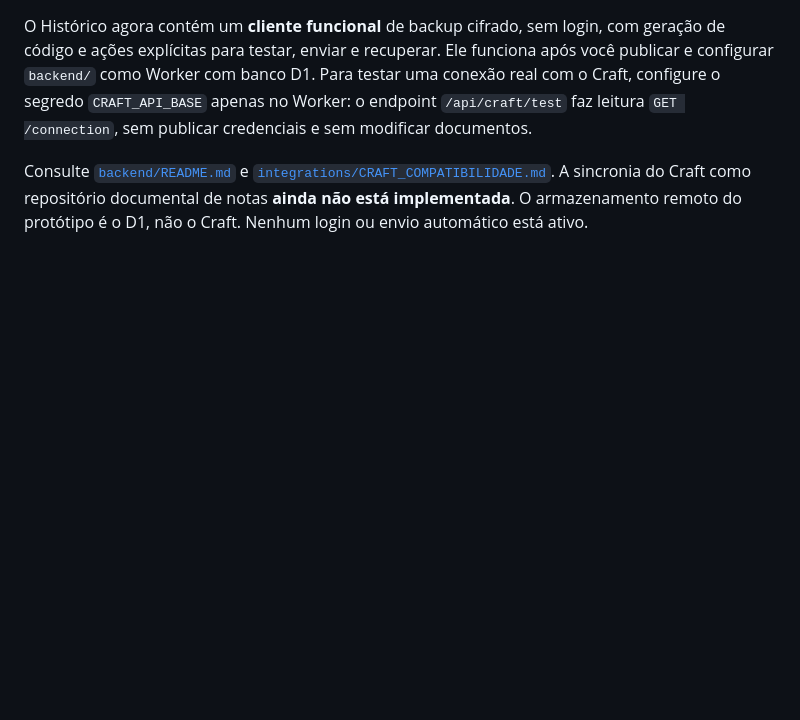
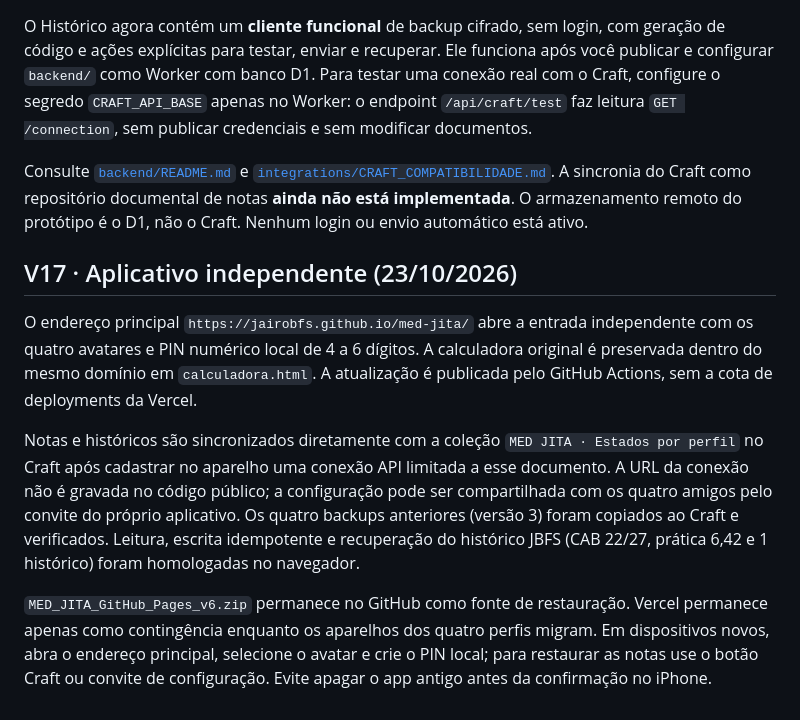
Before and after one commit to jairobfs/med-jita, a Markdown page: README.md, the part around the change. GitHub-like rendering; blank space fills up the shorter version.

Commit message:
V17 documentar migração e rollback

```diff
--- a/README.md
+++ b/README.md
@@ -49,3 +49,11 @@ Os campos de notas e acertos começam vazios; exemplos aparecem somente como tex
 O Histórico agora contém um **cliente funcional** de backup cifrado, sem login, com geração de código e ações explícitas para testar, enviar e recuperar. Ele funciona após você publicar e configurar `backend/` como Worker com banco D1. Para testar uma conexão real com o Craft, configure o segredo `CRAFT_API_BASE` apenas no Worker: o endpoint `/api/craft/test` faz leitura `GET /connection`, sem publicar credenciais e sem modificar documentos.
 
 Consulte [`backend/README.md`](backend/README.md) e [`integrations/CRAFT_COMPATIBILIDADE.md`](integrations/CRAFT_COMPATIBILIDADE.md). A sincronia do Craft como repositório documental de notas **ainda não está implementada**. O armazenamento remoto do protótipo é o D1, não o Craft. Nenhum login ou envio automático está ativo.
+
+## V17 · Aplicativo independente (23/10/2026)
+
+O endereço principal `https://jairobfs.github.io/med-jita/` abre a entrada independente com os quatro avatares e PIN numérico local de 4 a 6 dígitos. A calculadora original é preservada dentro do mesmo domínio em `calculadora.html`. A atualização é publicada pelo GitHub Actions, sem a cota de deployments da Vercel.
+
+Notas e históricos são sincronizados diretamente com a coleção `MED JITA · Estados por perfil` no Craft após cadastrar no aparelho uma conexão API limitada a esse documento. A URL da conexão não é gravada no código público; a configuração pode ser compartilhada com os quatro amigos pelo convite do próprio aplicativo. Os quatro backups anteriores (versão 3) foram copiados ao Craft e verificados. Leitura, escrita idempotente e recuperação do histórico JBFS (CAB 22/27, prática 6,42 e 1 histórico) foram homologadas no navegador.
+
+`MED_JITA_GitHub_Pages_v6.zip` permanece no GitHub como fonte de restauração. Vercel permanece apenas como contingência enquanto os aparelhos dos quatro perfis migram. Em dispositivos novos, abra o endereço principal, selecione o avatar e crie o PIN local; para restaurar as notas use o botão Craft ou convite de configuração. Evite apagar o app antigo antes da confirmação no iPhone.
```
